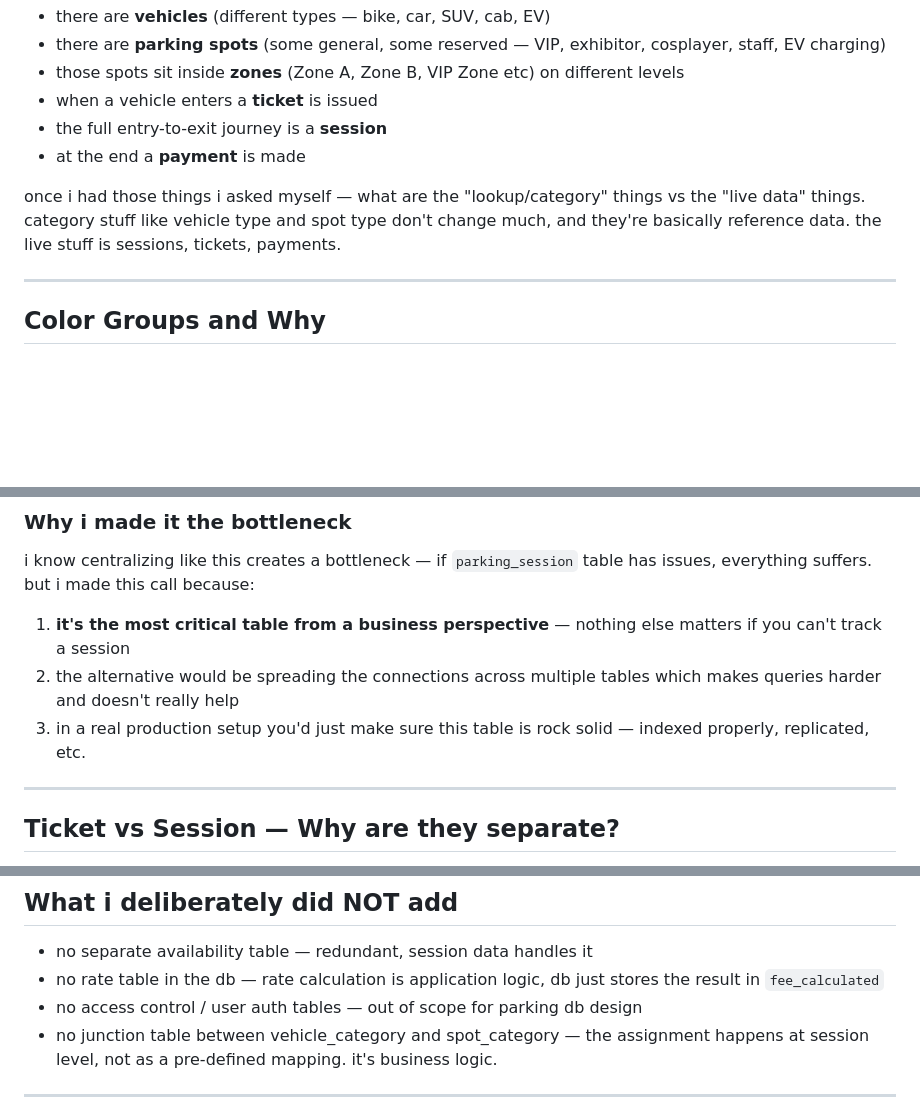
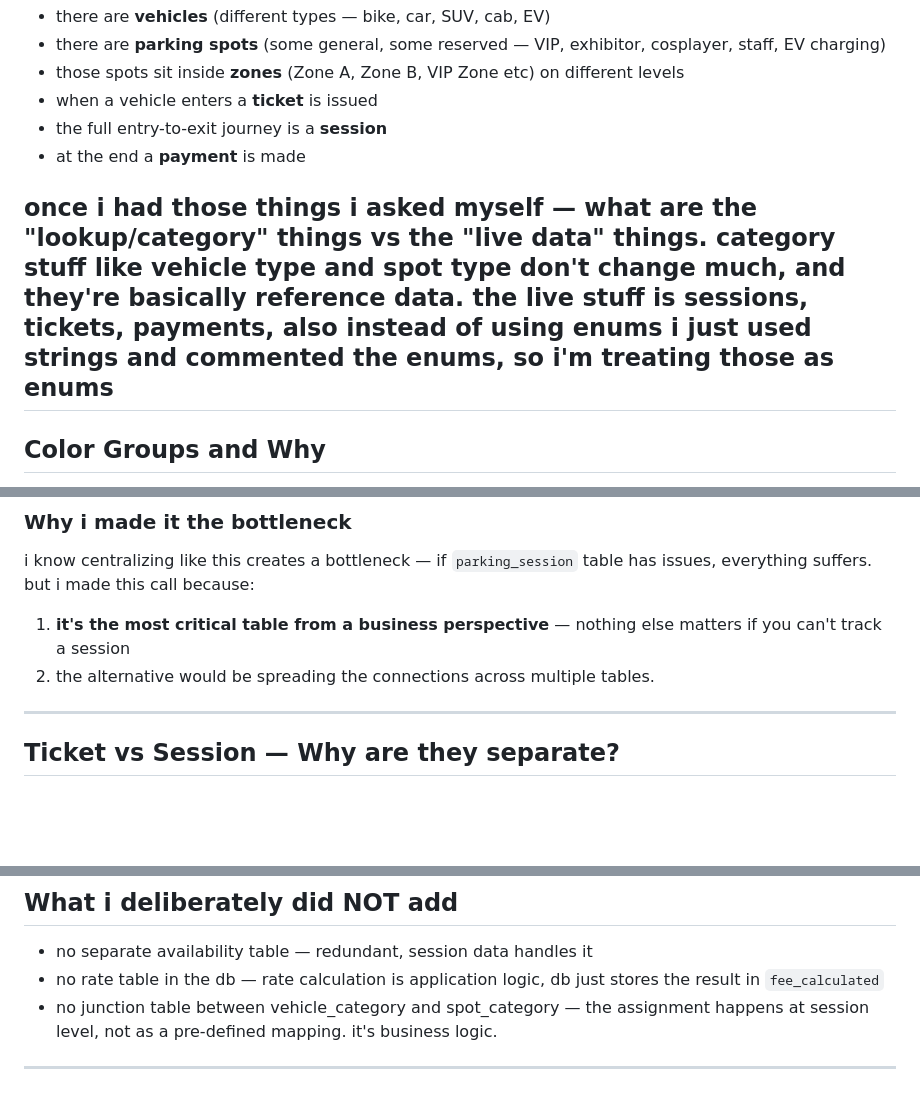
Before and after one commit to niteshsengar03/chaiCodeAssignment, a Markdown page: db-design/day-4-parking/README.md, 3 parts joined by grey strips. Drawn GitHub-style; blank space fills up the shorter version.

Commit message:
updateReadMe

```diff
--- a/db-design/day-4-parking/README.md
+++ b/db-design/day-4-parking/README.md
@@ -19,8 +19,8 @@ first thing i did was read the problem and listed out what are the "things" in t
 - the full entry-to-exit journey is a **session**
 - at the end a **payment** is made
 
-once i had those things i asked myself — what are the "lookup/category" things vs the "live data" things. category stuff like vehicle type and spot type don't change much, and they're basically reference data. the live stuff is sessions, tickets, payments.
-
+once i had those things i asked myself — what are the "lookup/category" things vs the "live data" things. category stuff like vehicle type and spot type don't change much, and they're basically reference data. the live stuff is sessions, tickets, payments, also instead of using enums i just used strings and commented
+the enums, so i'm treating those as enums
 ---
 
 ## Color Groups and Why
@@ -57,8 +57,7 @@ basically every important business question goes through `parking_session`. you
 i know centralizing like this creates a bottleneck — if `parking_session` table has issues, everything suffers. but i made this call because:
 
 1. **it's the most critical table from a business perspective** — nothing else matters if you can't track a session
-2. the alternative would be spreading the connections across multiple tables which makes queries harder and doesn't really help
-3. in a real production setup you'd just make sure this table is rock solid — indexed properly, replicated, etc.
+2. the alternative would be spreading the connections across multiple tables.
 
 ---
 
@@ -148,7 +147,6 @@ yes. query `parking_session` where `exit_time IS NULL`. join with `vehicle` to g
 
 - no separate availability table — redundant, session data handles it
 - no rate table in the db — rate calculation is application logic, db just stores the result in `fee_calculated`
-- no access control / user auth tables — out of scope for parking db design
 - no junction table between vehicle_category and spot_category — the assignment happens at session level, not as a pre-defined mapping. it's business logic.
 
 ---
```
